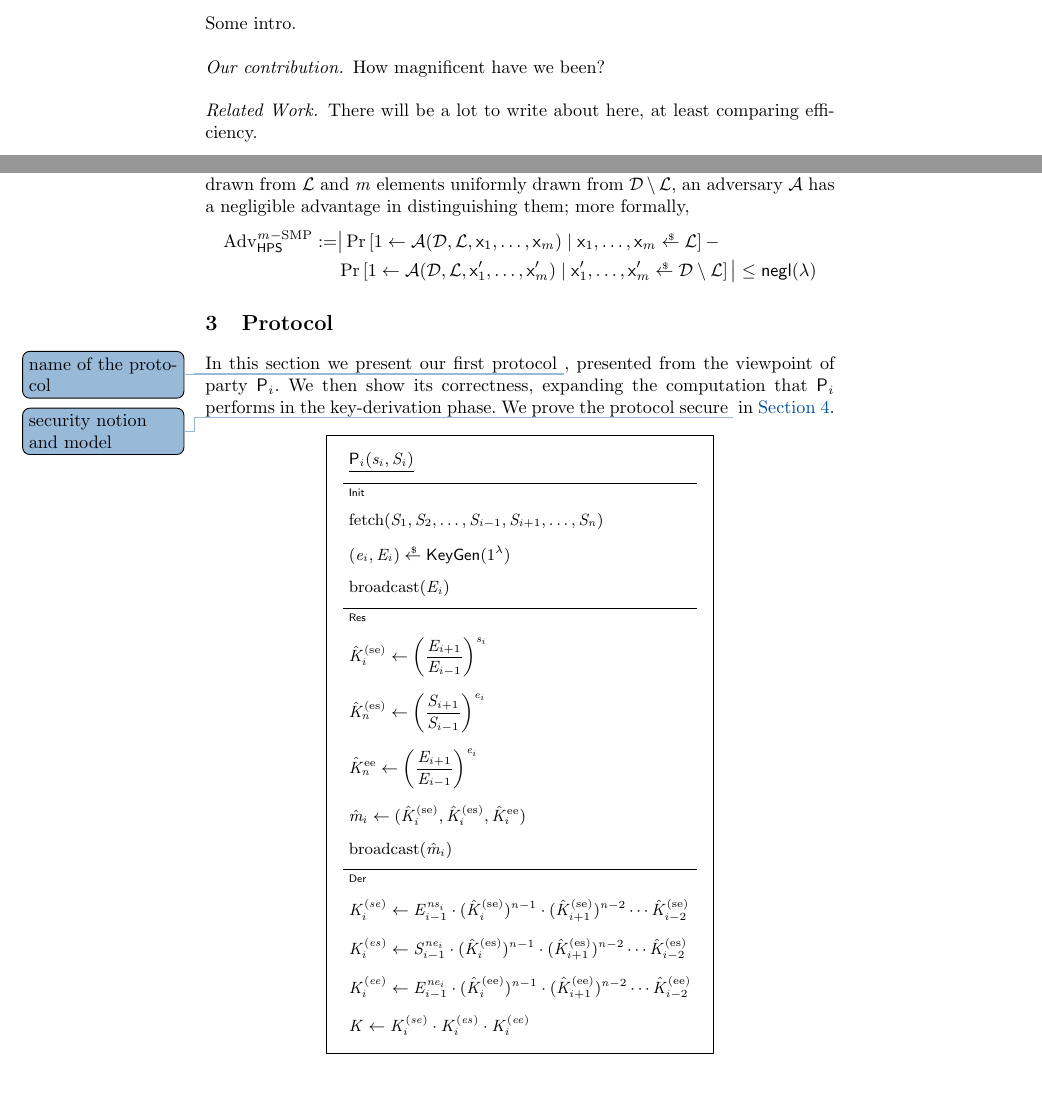
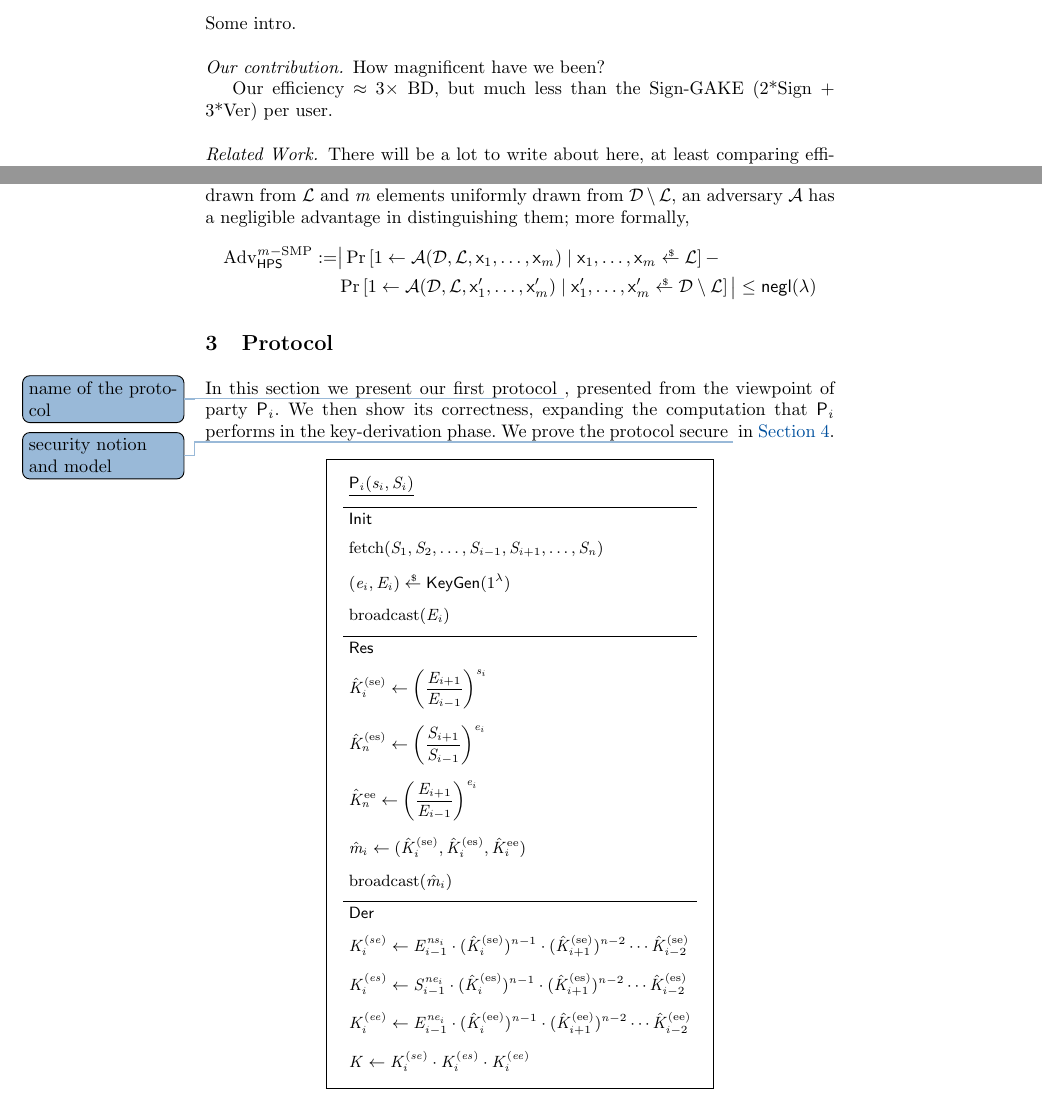
Before and after one commit to VeroniMattia/GIAKE, a LaTeX paper (Main.tex, which reads Introduction.tex, Protocol.tex): two parts of pages 1 and 6 of 8 before the commit and two parts of pages 1 and 6 of 9 after it, joined at a grey line, cut so that both start at the same text. Compiled offline with pdfLaTeX.

Commit message:
add temp change in the intro

```diff
--- a/Introduction.tex
+++ b/Introduction.tex
@@ -4,6 +4,8 @@ Some intro.
 \paragraph{Our contribution.}
 How magnificent have we been?
 
+Our efficiency $\approx$ $3\times $ BD, but much less than the Sign-GAKE (2*Sign + 3*Ver) per user.
+
 \paragraph{Related Work.}
 There will be a lot to write about here, at least comparing efficiency.
 
--- a/Protocol.tex
+++ b/Protocol.tex
@@ -43,11 +43,11 @@ We prove the protocol secure \mattia{security notion and model} in \Cref{sec:sec
 				%Parties
 				 \underline{$\User[i](\ssk_i, \spk_i)$}  \\
 				% Init
-				\hline$_\GAKEIni$ \\
+				\hline$\GAKEIni$ \\
 				fetch$(\spk_1,\spk_2,\dots,\spk_{i-1},\spk_{i+1},\dots,\spk_{n})$\\
 				$(\esk_i,\epk_i) \getsr \KeyGen(1^\secpar)$  \\
 				broadcast($\epk_i$) \\
-				\hline$_\GAKERes$\\
+				\hline$\GAKERes$\\
 				% Resp
 				%fetch($E_2,E_3,\dots,E_n$) \& fetch($E_1,E_3,\dots,E_n$) \& fetch($E_1,E_2,\dots,E_{n-1}$)\\
 				$\hat{K}_i^\text{(se)} \gets \left( \dfrac{\epk_{i+1}}{\epk_{i-1}}\right)^{\ssk_i}$ 	\\
```
Also changed, not shown: Protocol.tex (2 more changed lines).
